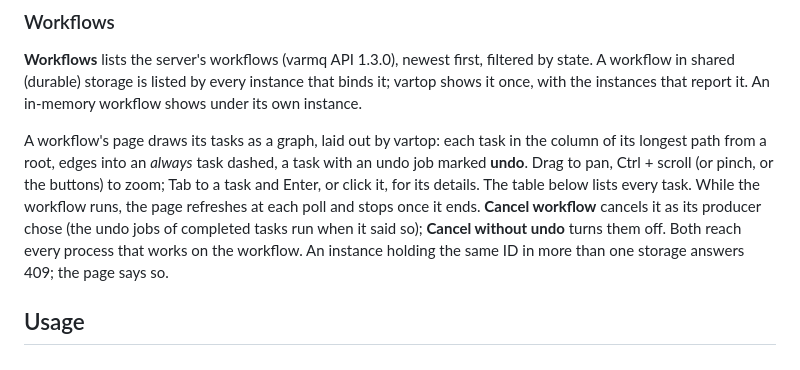
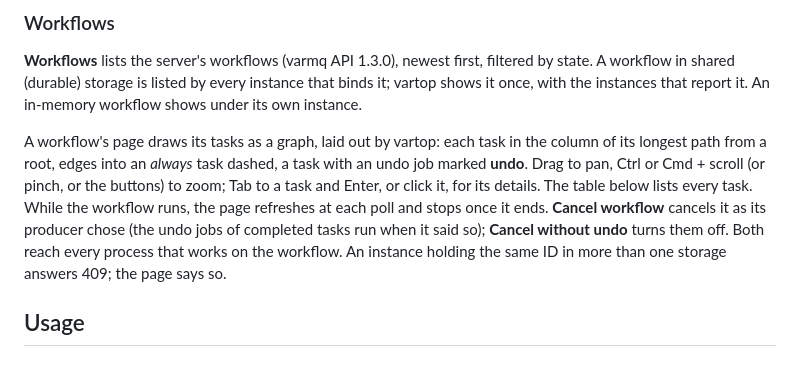
Before and after one commit to goptics/vartop, a Markdown page: README.md, the part around the change. GitHub-like rendering.

Commit message:
docs: controls in workflow #live, Ctrl/Cmd zoom

```diff
--- a/README.md
+++ b/README.md
@@ -151,7 +151,7 @@ Every worker on every instance: spot the one instance that is idle, stuck or beh
 
 **Workflows** lists the server's workflows (varmq API 1.3.0), newest first, filtered by state. A workflow in shared (durable) storage is listed by every instance that binds it; vartop shows it once, with the instances that report it. An in-memory workflow shows under its own instance.
 
-A workflow's page draws its tasks as a graph, laid out by vartop: each task in the column of its longest path from a root, edges into an *always* task dashed, a task with an undo job marked **undo**. Drag to pan, Ctrl + scroll (or pinch, or the buttons) to zoom; Tab to a task and Enter, or click it, for its details. The table below lists every task. While the workflow runs, the page refreshes at each poll and stops once it ends. **Cancel workflow** cancels it as its producer chose (the undo jobs of completed tasks run when it said so); **Cancel without undo** turns them off. Both reach every process that works on the workflow. An instance holding the same ID in more than one storage answers 409; the page says so.
+A workflow's page draws its tasks as a graph, laid out by vartop: each task in the column of its longest path from a root, edges into an *always* task dashed, a task with an undo job marked **undo**. Drag to pan, Ctrl or Cmd + scroll (or pinch, or the buttons) to zoom; Tab to a task and Enter, or click it, for its details. The table below lists every task. While the workflow runs, the page refreshes at each poll and stops once it ends. **Cancel workflow** cancels it as its producer chose (the undo jobs of completed tasks run when it said so); **Cancel without undo** turns them off. Both reach every process that works on the workflow. An instance holding the same ID in more than one storage answers 409; the page says so.
 
 ## Usage
 
```
Also changed, not shown: DESIGN.md (+1 -1 lines).
